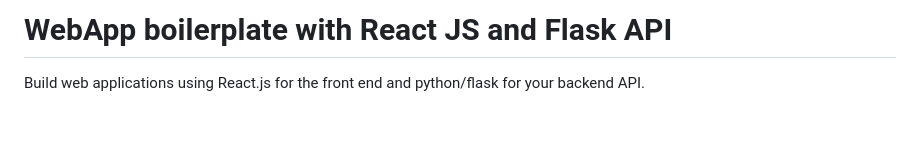
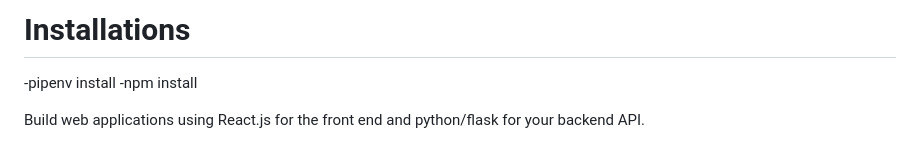
Before and after one commit to Yvv1214/MemeMedia, a Markdown page: README.md, the part around the change. Drawn GitHub-style; blank space fills up the shorter version.

```diff
--- a/README.md
+++ b/README.md
@@ -1,4 +1,7 @@
-# WebApp boilerplate with React JS and Flask API
+# Installations
+
+-pipenv install
+-npm install
 
 Build web applications using React.js for the front end and python/flask for your backend API.
 
```
